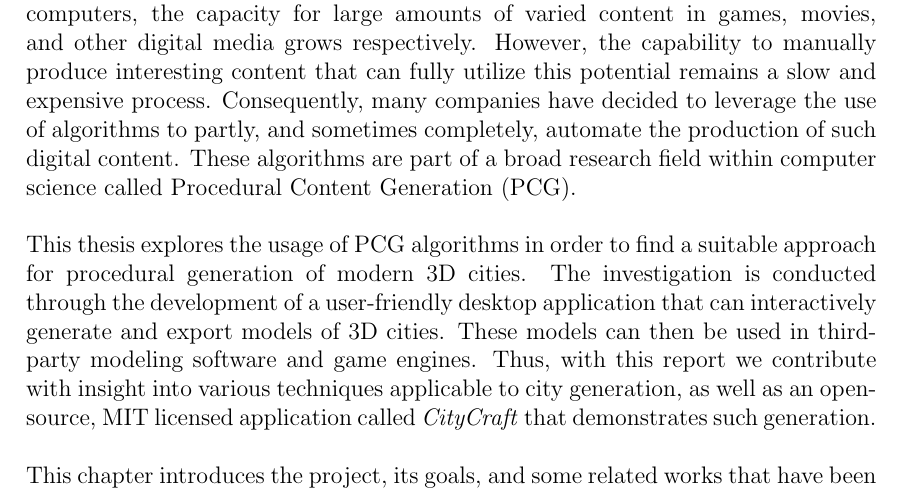
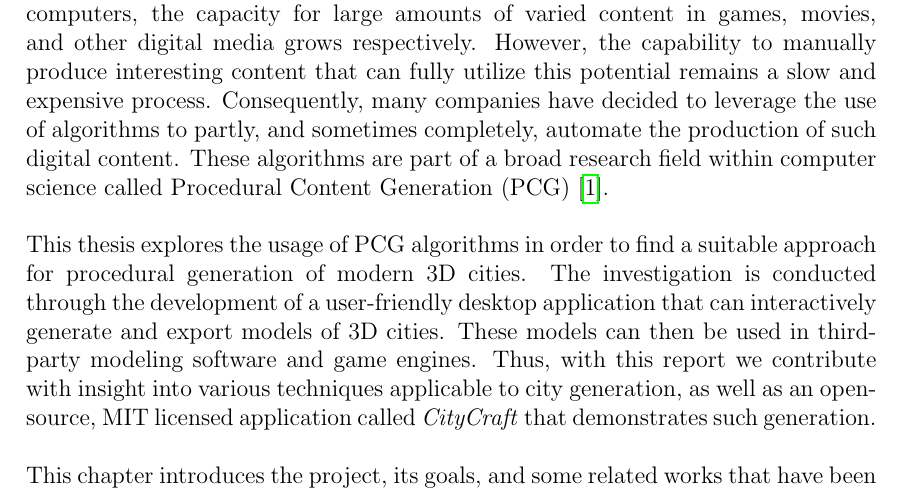
Before and after one commit to DATX02-20-02/Report, a LaTeX thesis (main.tex, which reads tex/introduction.tex): part of page 16 of 86, cut so that both start at the same text. Compiled offline with pdfLaTeX.

Commit message:
Add cute reference to pcg

```diff
--- a/tex/introduction.tex
+++ b/tex/introduction.tex
@@ -12,7 +12,7 @@
 In conjunction with increasing performance, memory and storage available on modern computers, the capacity for large amounts of varied content in games, movies, and other digital media grows respectively.
 However, the capability to manually produce interesting content that can fully utilize this potential remains a slow and expensive process.
 Consequently, many companies have decided to leverage the use of algorithms to partly, and sometimes completely, automate the production of such digital content.
-These algorithms are part of a broad research field within computer science called Procedural Content Generation (PCG).
+These algorithms are part of a broad research field within computer science called Procedural Content Generation (PCG) \cite{pcg_in_games}.
 
 This thesis explores the usage of PCG algorithms in order to find a suitable approach for procedural generation of modern 3D cities.
 The investigation is conducted through the development of a user-friendly desktop application that can interactively generate and export models of 3D cities.
```
